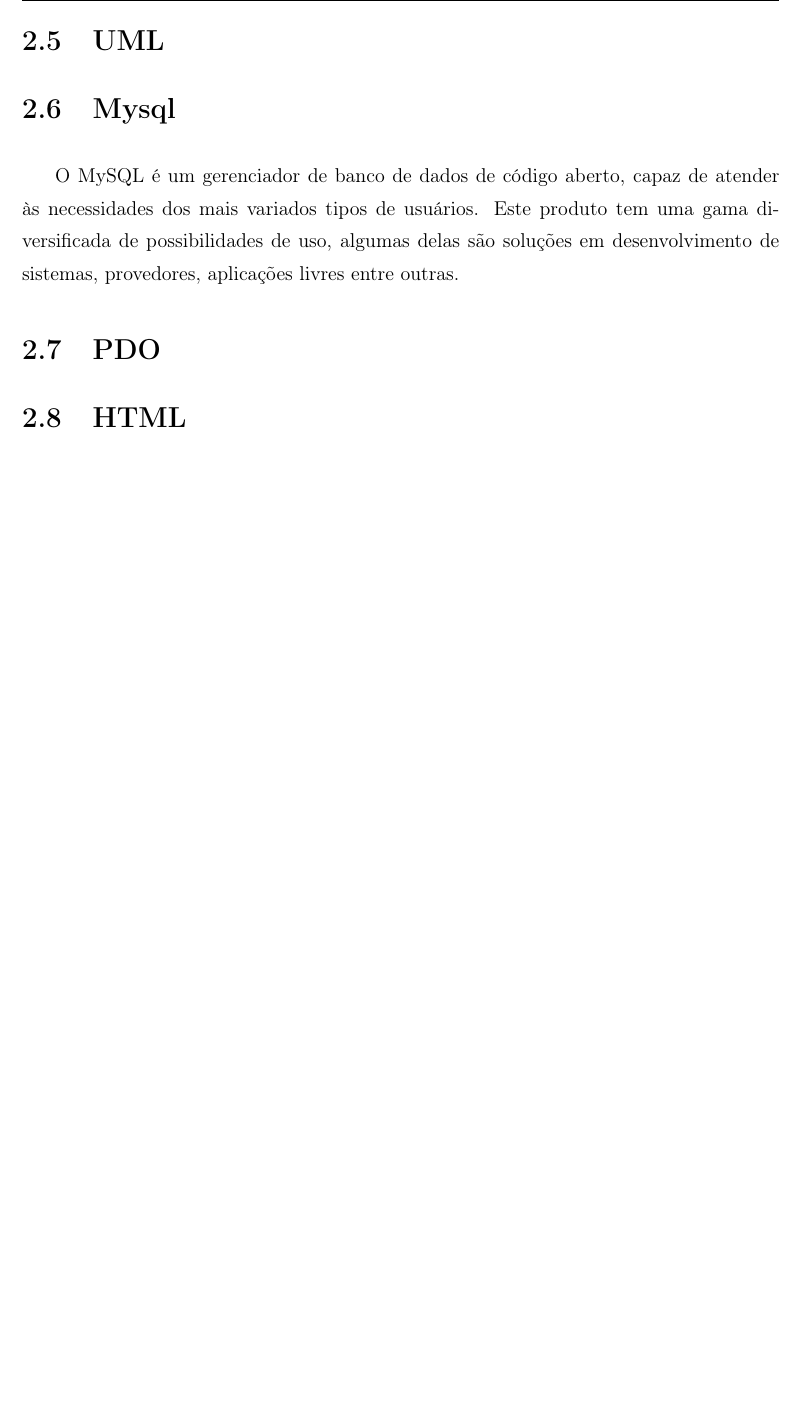
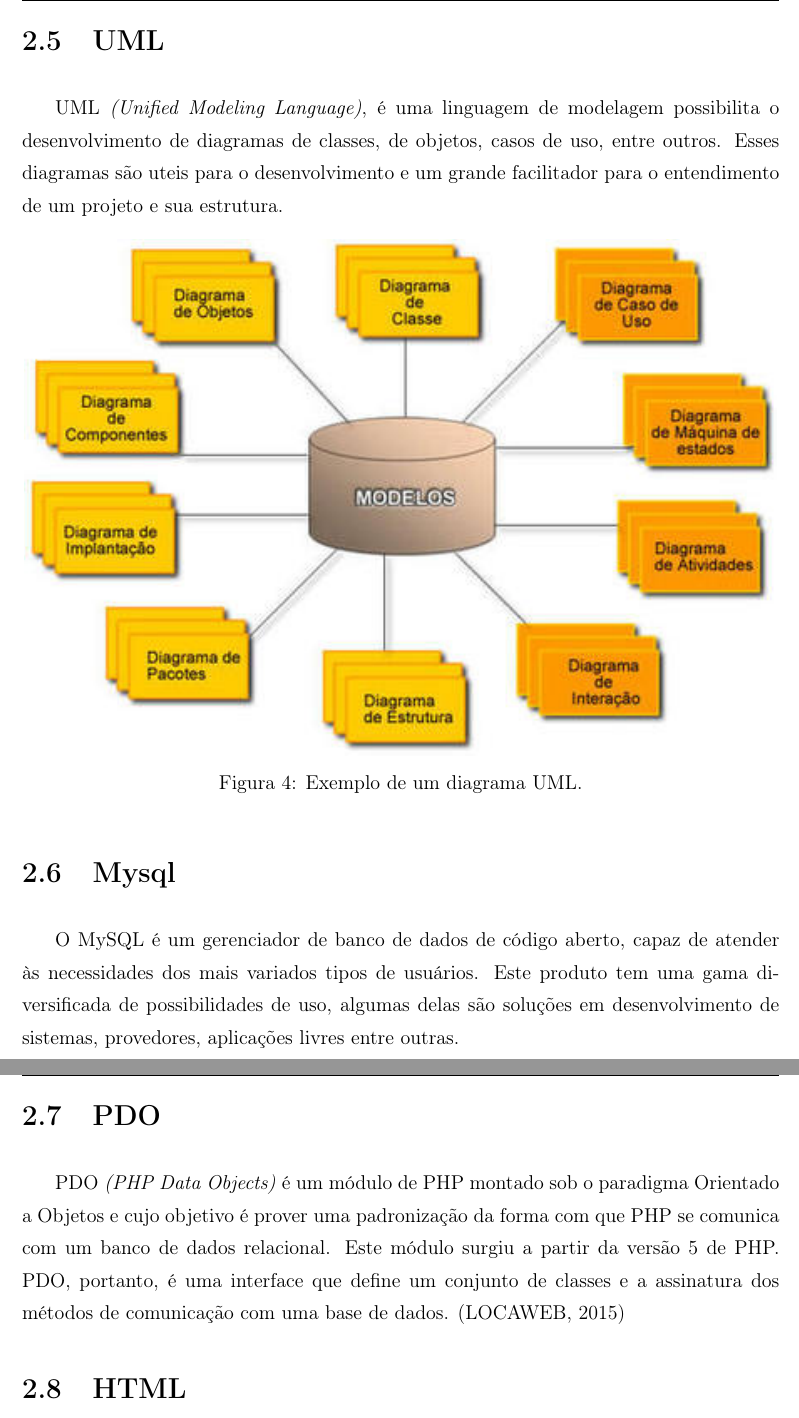
Before and after one commit to guilouro/tcc, a LaTeX document (monografia.tex): part of page 17 of 25 before the commit and two parts of pages 17 and 18 of 26 after it, the two joined at a grey line, cut so that both start at the same text, the shorter picture padded with empty space. Compiled offline with pdfLaTeX; the source files are stored in an older character set and shown here as Unicode; a LaTeX package or settings file that is missing is left out.

Commit message:
PDO + UML + referencias

```diff
--- a/monografia.tex
+++ b/monografia.tex
@@ -249,11 +249,21 @@ professores: \setlength{\ABNTsignthickness}{0.4pt}
 
 
     \section{UML\label{sec:uml}}
+        UML \emph{(Unified Modeling Language)}, é uma linguagem de modelagem possibilita o desenvolvimento de diagramas de classes, de objetos, casos de uso, entre outros. Esses diagramas são uteis para o desenvolvimento e um grande facilitador para o entendimento de um projeto e sua estrutura.
+
+        \begin{figure}[!htb]
+            \centering
+            \includegraphics{uml.jpg}
+            \caption{Exemplo de um diagrama UML.}
+            \label{cap:uml}
+        \end{figure}
+
 
     \section{Mysql\label{sec:mysql}}
         O MySQL é um gerenciador de banco de dados de código aberto, capaz de atender às necessidades dos mais variados tipos de usuários. Este produto tem uma gama diversificada de possibilidades de uso, algumas delas são soluções em desenvolvimento de sistemas, provedores, aplicações livres entre outras.
 
     \section{PDO\label{sec:pdo}}
+        PDO \emph{(PHP Data Objects)} é um módulo de PHP montado sob o paradigma Orientado a Objetos e cujo objetivo é prover uma padronização da forma com que PHP se comunica com um banco de dados relacional. Este módulo surgiu a partir da versão 5 de PHP. PDO, portanto, é uma interface que define um conjunto de classes e a assinatura dos métodos de comunicação com uma base de dados. (LOCAWEB, 2015)
 
     \section{HTML\label{sec:hmtl}}
         HTML \emph{(Hyper Text Markup Language)}, como o próprio nome já diz, trata-se de uma linguagem de marcação de hipertexto utilizada no desenvolvimento de páginas web. Ela nos possibilita estruturar uma página através de marcações e tags específicas permitindo que a mesma seja acessada pela internet.
```
Also changed, not shown: figuras/uml.jpg (added), monografia.pdf, 1 other file.
